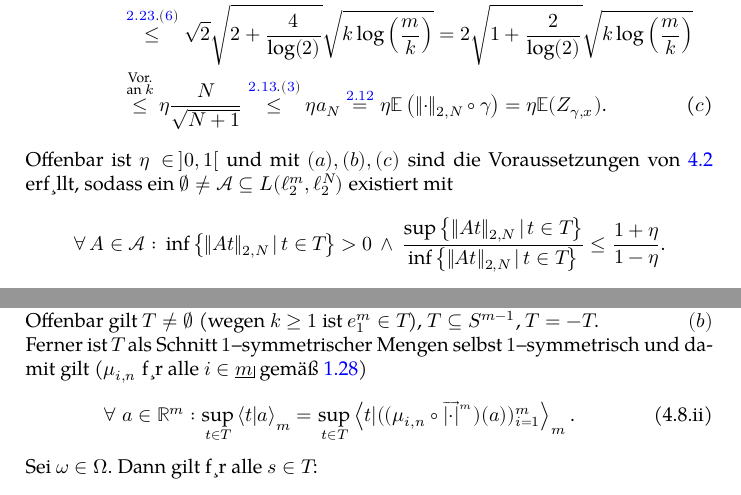
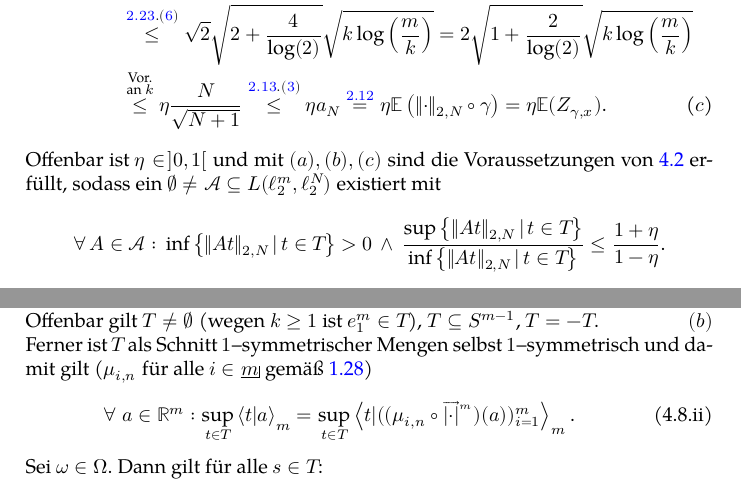
Before and after one commit to nikitaDanilenko/diploma-thesis, a LaTeX thesis (Diplom.tex, which reads Kapitel4/RIP.tex, Kapitel4/SatzVonGluskin.tex): two parts of pages 99 and 101 of 112, joined at a grey line, cut so that both start at the same text. Compiled offline with LuaLaTeX.

Commit message:
Update symbol

```diff
--- a/Kapitel4/RIP.tex
+++ b/Kapitel4/RIP.tex
@@ -59,7 +59,7 @@ Somit gilt wegen $k \le \frac m {\exp(1)}$:
 \eta \E \left(\norm\cdot_{2, N} \circ \gamma \right)
 = \eta\E(Z_{\gamma, x})\text. \tag{$c$}
 \end{align*}
-Offenbar ist $\eta \in \!\  ]0,1[$ und mit $(a), (b), (c)$ sind die Voraussetzungen von~\ref{ExistenzEingeschraenkterFastIsometrien} erf¸llt,
+Offenbar ist $\eta \in \!\  ]0,1[$ und mit $(a), (b), (c)$ sind die Voraussetzungen von~\ref{ExistenzEingeschraenkterFastIsometrien} erfüllt,
 sodass ein $\emptyset \neq\mca\subseteq L(\ell_2^m, \ell_2^N)$ existiert mit
 \[\forall\, A \in \mca:\,\inf\menge{\norm{At}_{2,N}}{t \in T} > 0\,\wedge
 \,\frac{\sup\menge{\norm{At}_{2,N}}{t\in T}}
--- a/Kapitel4/SatzVonGluskin.tex
+++ b/Kapitel4/SatzVonGluskin.tex
@@ -73,12 +73,12 @@ $\norm\cdot_E\circ\bprod\cdot x _N=\norm\cdot_{2,N}$. \hfill $(a)$\\
 Offenbar gilt $T \neq \emptyset$ (wegen $k \ge 1$ ist $e_1^m \in T$),
 $T \subseteq S^{m-1}$, $T=-T$. \hfill $(b)$\\
 Ferner ist $T$ als Schnitt $1$--symmetrischer Mengen selbst $1$--symmetrisch
-und damit gilt ($\mu_{i,n}$ f¸r alle $i \in \haken m$ gemäß~\ref{ktesMaximum})
+und damit gilt ($\mu_{i,n}$ für alle $i \in \haken m$ gemäß~\ref{ktesMaximum})
 \begin{align}
 \forall\ a \in \R^m : \sup_{t \in T} \sprod t a_m = \sup_{t \in T} \sprod
 t {((\mu_{i,n}\circ \pfeil {\abs\cdot} m)(a))_{i=1}^m}_m \text.\label{svgeq:2}
 \end{align}
-Sei $\omega \in \Omega$. Dann gilt f¸r alle $s \in T$:
+Sei $\omega \in \Omega$. Dann gilt für alle $s \in T$:
 \begin{align}
  \sum_{i=k+1}^m s_i\delta_i^\ast(\omega)
 &\le \sum_{i=k+1}^m \abs{s_i}\delta_i^\ast(\omega)
```
Also changed, not shown: Kapitel4/JohnsonLindenstraussLemma.tex (+3 -3 lines), Kapitel4/RIP.tex (2 more changed lines).
